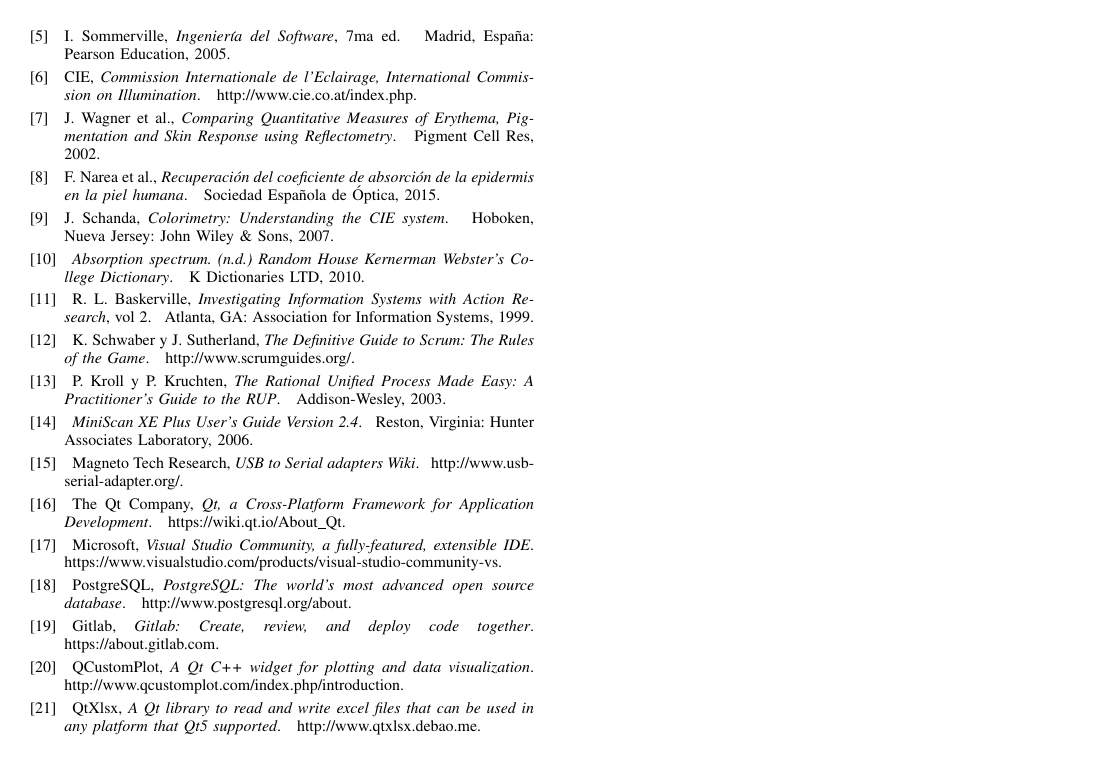
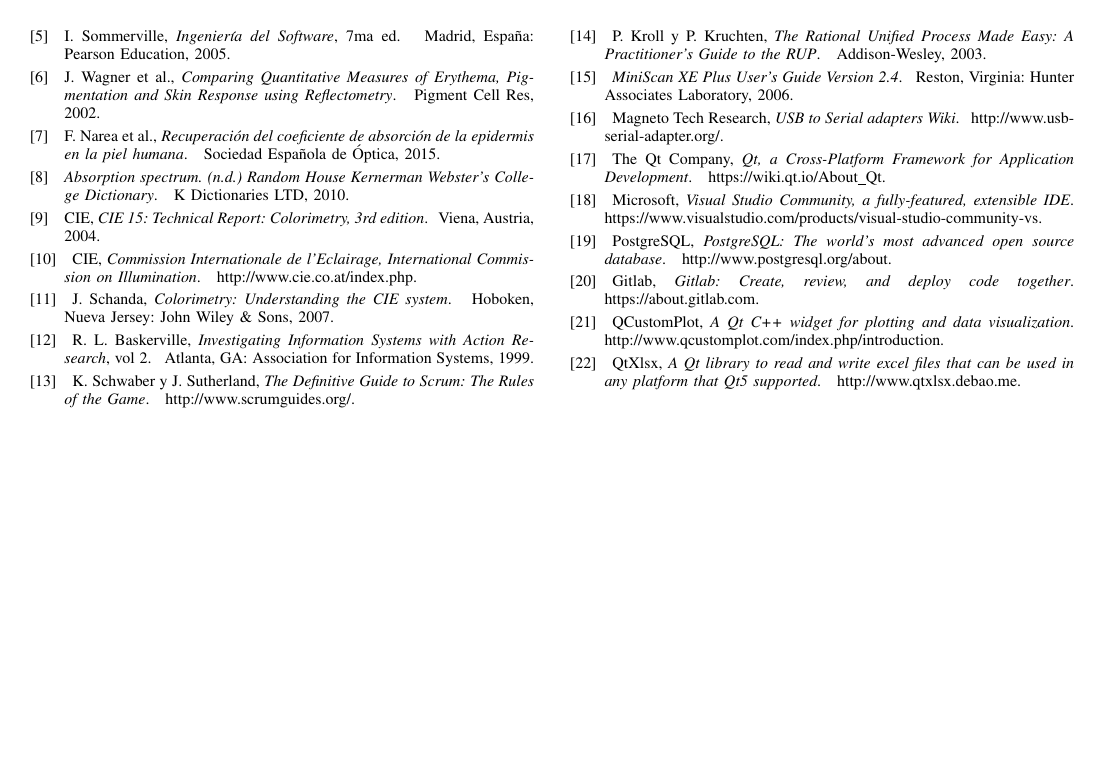
Before and after one commit to Gabrielnz/articulo-tesis, a LaTeX paper (articulo.tex): page 5 of 5. Compiled offline with pdfLaTeX.

Commit message:
mejorando la redaccion de 2 bases teoricas y agregando 1 referencia

```diff
--- a/articulo.tex
+++ b/articulo.tex
@@ -803,13 +795,21 @@
 F. Narea et al., \emph{Recuperaci\'{o}n del coeficiente de absorci\'{o}n de la epidermis en la piel humana}.\hskip 1em plus
   0.5em minus 0.4em\relax Sociedad Espa\~{n}ola de \'{O}ptica, 2015.
 
+\bibitem{Random}
+\emph{Absorption spectrum. (n.d.) Random House Kernerman Webster's College Dictionary}.\hskip 1em plus
+  0.5em minus 0.4em\relax K Dictionaries LTD, 2010.
+
+\bibitem{CIE-report}
+CIE, \emph{CIE 15: Technical Report: Colorimetry, 3rd edition}.\hskip 1em plus
+0.5em minus 0.4em\relax Viena, Austria, 2004.
+
+\bibitem{CIE}
+CIE, \emph{Commission Internationale de l'Eclairage, International Commission on Illumination}.\hskip 1em plus
+0.5em minus 0.4em\relax http://www.cie.co.at/index.php.
+
 \bibitem{Schanda}
 J. Schanda, \emph{Colorimetry: Understanding the CIE system}.\hskip 1em plus
   0.5em minus 0.4em\relax Hoboken, Nueva Jersey: John Wiley \& Sons, 2007.
-
-\bibitem{Random}
-\emph{Absorption spectrum. (n.d.) Random House Kernerman Webster's College Dictionary}.\hskip 1em plus
-  0.5em minus 0.4em\relax K Dictionaries LTD, 2010.
 
 \bibitem{Baskerville}
 R.~L. Baskerville, \emph{Investigating Information Systems with Action Research}, vol~2.\hskip 1em plus
```
Also changed, not shown: articulo.pdf, articulo.tex (14 more changed lines).
